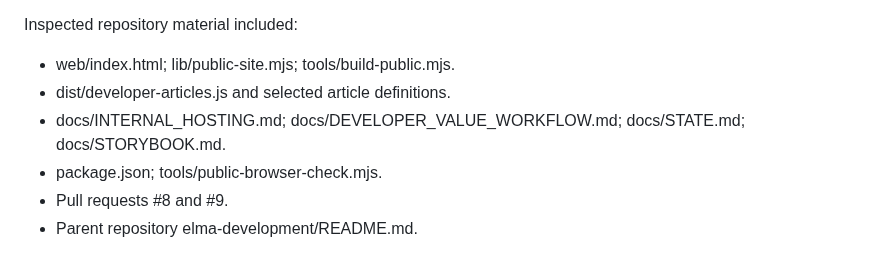
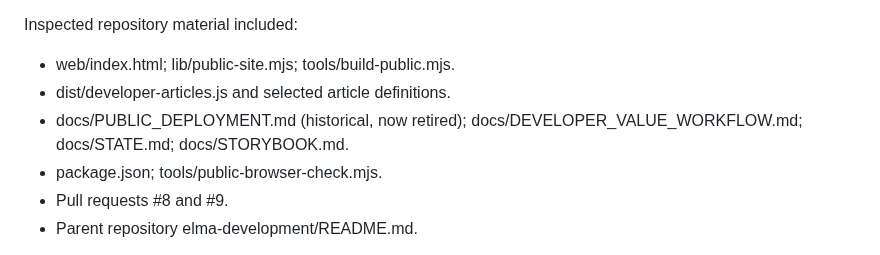
Before and after one commit to netbka/elma_wiki, a Markdown page: docs/ELMA_PORTAL_AUDIT_AND_BUILD_BRIEF.md, the part around the change. Rendered like a GitHub page.

Commit message:
Pin audit references to the integrated implementation

```diff
--- a/docs/ELMA_PORTAL_AUDIT_AND_BUILD_BRIEF.md
+++ b/docs/ELMA_PORTAL_AUDIT_AND_BUILD_BRIEF.md
@@ -32,7 +32,7 @@ Inspected repository material included:
 
 - web/index.html; lib/public-site.mjs; tools/build-public.mjs.
 - dist/developer-articles.js and selected article definitions.
-- docs/INTERNAL_HOSTING.md; docs/DEVELOPER_VALUE_WORKFLOW.md; docs/STATE.md; docs/STORYBOOK.md.
+- docs/PUBLIC_DEPLOYMENT.md (historical, now retired); docs/DEVELOPER_VALUE_WORKFLOW.md; docs/STATE.md; docs/STORYBOOK.md.
 - package.json; tools/public-browser-check.mjs.
 - Pull requests #8 and #9.
 - Parent repository elma-development/README.md.
```
Also changed, not shown: docs/audits/internal-dev2-process-2026-10-17.md (+2 -2 lines).
